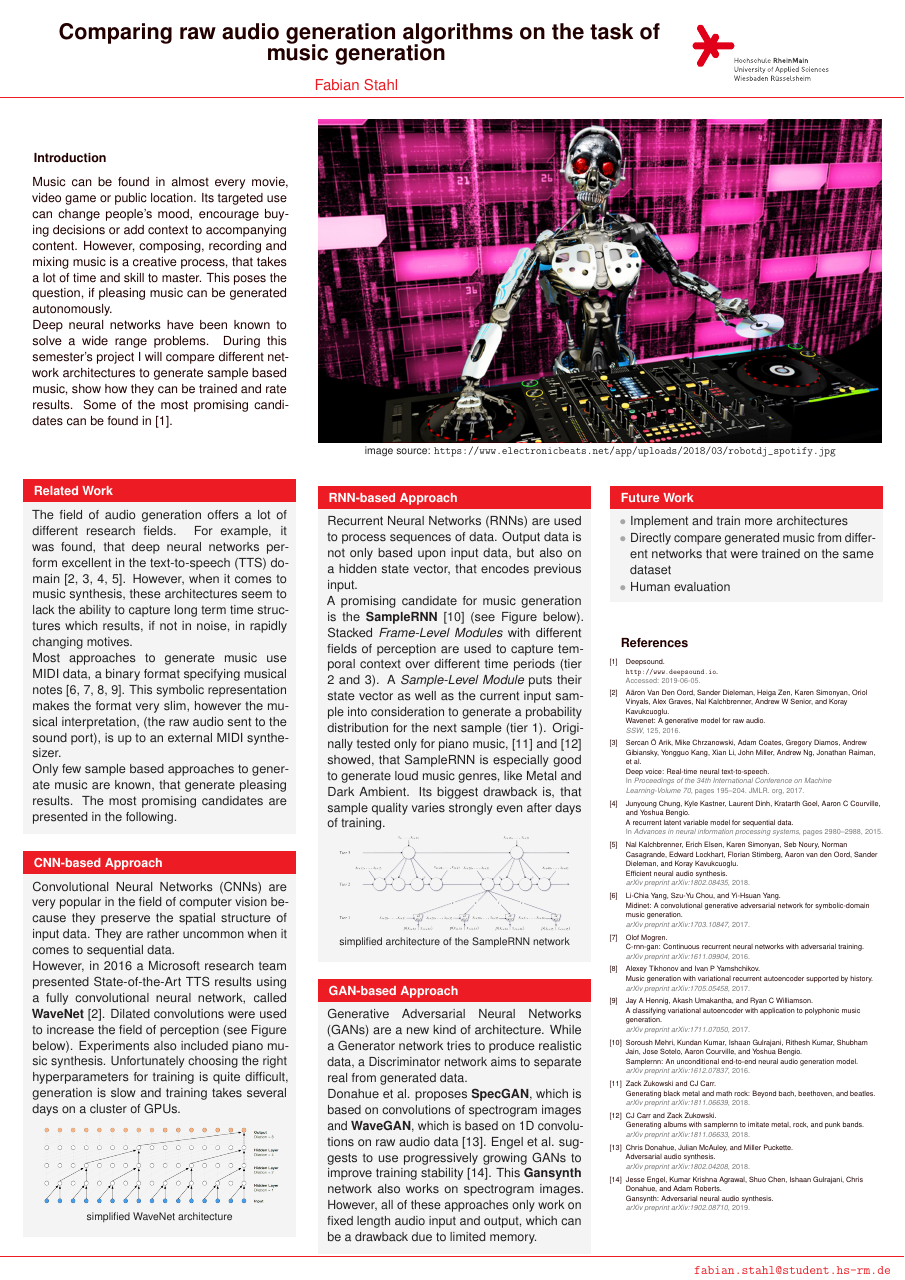
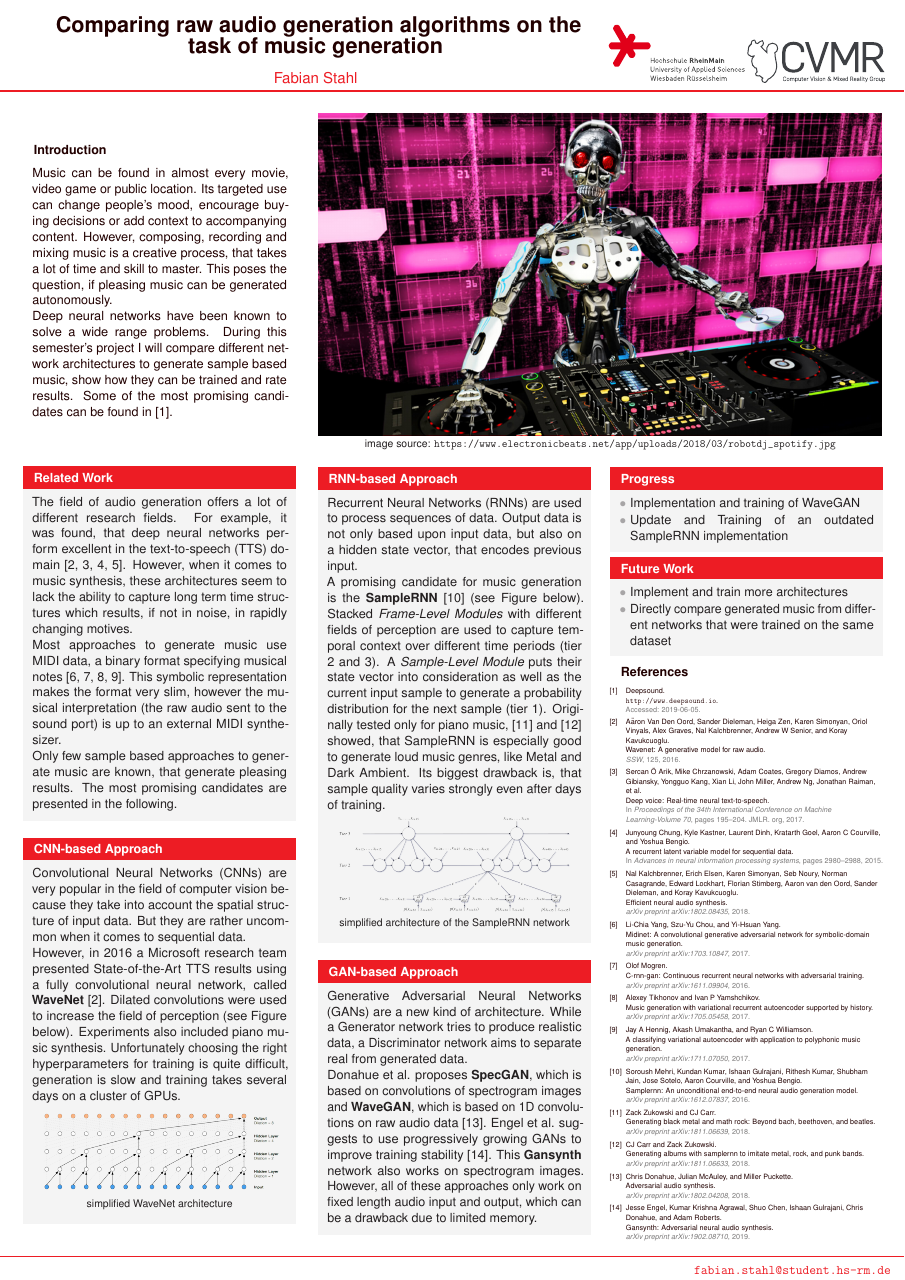
Before and after one commit to fabianstahl/MusicGenerators, a LaTeX poster (Doc/Poster/CVMR_Poster_Template/poster.tex, which reads Doc/Poster/CVMR_Poster_Template/beamerthemecvmr.sty): the whole page. The pictures show the PDF file Doc/Poster/CVMR_Poster_Template/poster.pdf that the author committed with the source.

Commit message:
changes poster after tips from uli

```diff
--- a/Doc/Poster/CVMR_Poster_Template/beamerthemecvmr.sty
+++ b/Doc/Poster/CVMR_Poster_Template/beamerthemecvmr.sty
@@ -90,7 +89,7 @@
         \vskip6.3ex
         \hskip2.5ex
         \includegraphics[width=.44\linewidth]{cvmr/hsrm_logo}
-        %\raisebox{-0.4ex}{\includegraphics[width=.44\linewidth]{cvmr/cvmr_logo}}
+        \raisebox{-0.4ex}{\includegraphics[width=.44\linewidth]{cvmr/cvmr_logo}}
       \end{column}
     \end{columns}
     \vskip2ex
--- a/Doc/Poster/CVMR_Poster_Template/poster.tex
+++ b/Doc/Poster/CVMR_Poster_Template/poster.tex
@@ -79,7 +79,7 @@ Hochschule RheinMain University of Applied Sciences, Wiesbaden
 
 %---INTRODUCTION----------------------------------------------------------------
 
-\vspace{1.11em}
+\vspace{0.9em}
 
 \begin{block}{Introduction}
 \begin{minipage}[]{\blocktextwidth}
@@ -98,7 +98,7 @@ Some of the most promising candidates can be found in~\cite{deepsound}.
 \end{block}
 }
 
-\vspace{2em}
+\vspace{1.655em}
 
 %---Related Work------------------------------------------------------------------
 
@@ -109,7 +109,7 @@ For example, it was found, that deep neural networks perform excellent in the te
 However, when it comes to music synthesis, these architectures seem to lack the ability to capture long term time structures which results, if not in noise, in rapidly changing motives.
 
 Most approaches to generate music use MIDI data, a binary format specifying musical notes~\cite{yang2017midinet, mogren2016c, tikhonov2017music, hennig2017classifying}.
-This symbolic representation makes the format very slim, however the musical interpretation, (the raw audio sent to the sound port), is up to an external MIDI synthesizer.
+This symbolic representation makes the format very slim, however the musical interpretation (the raw audio sent to the sound port) is up to an external MIDI synthesizer.
 
 Only few sample based approaches to generate music are known, that generate pleasing results.
 The most promising candidates are presented in the following.
@@ -124,8 +124,8 @@ The most promising candidates are presented in the following.
 
 \begin{block}{CNN-based Approach}
 \begin{minipage}[]{\blocktextwidth}
-Convolutional Neural Networks (CNNs) are very popular in the field of computer vision because they preserve the spatial structure of input data.
-They are rather uncommon when it comes to sequential data.
+Convolutional Neural Networks (CNNs) are very popular in the field of computer vision because they take into account the spatial structure of input data.
+But they are rather uncommon when it comes to sequential data.
 
 However, in 2016 a Microsoft research team presented State-of-the-Art TTS results using a fully convolutional neural network, called \textbf{WaveNet}~\cite{van2016wavenet}.
 Dilated convolutions were used to increase the field of perception (see Figure below).
@@ -158,6 +158,8 @@ Unfortunately choosing the right hyperparameters for training is quite difficult
     \caption*{image source: \url{https://www.electronicbeats.net/app/uploads/2018/03/robotdj_spotify.jpg}}
 \end{figure}
 
+\vspace{-1em}
+
 \begin{columns}[T]
 
 %%%%%%%%%%%%%%%%%%%%%%%%%%%%%%%%%%%%%%%%%%%%%%%%%%%%%%%%%%%%%%%%%%%%%%%%%%%%%%%%
@@ -175,7 +177,7 @@ Output data is not only based upon input data, but also on a hidden state vector
 
 A promising candidate for music generation is the \textbf{SampleRNN}~\cite{mehri2016samplernn} (see Figure below).
 Stacked \emph{Frame-Level Modules} with different fields of perception are used to capture temporal context over different time periods (tier 2 and 3).
-A \emph{Sample-Level Module} puts their state vector as well as the current input sample into consideration to generate a probability distribution for the next sample (tier 1).
+A \emph{Sample-Level Module} puts their state vector into consideration as well as the current input sample to generate a probability distribution for the next sample (tier 1).
 Originally tested only for piano music, \cite{zukowski2018generating} and \cite{carr2018generating} showed, that SampleRNN is especially good to generate loud music genres, like Metal and Dark Ambient.
 Its biggest drawback is, that sample quality varies strongly even after days of training.
 \begin{figure}[ht]
@@ -230,6 +232,20 @@ However, all of these approaches only work on fixed length audio input and outpu
 \begin{column}{0.486\textwidth}
 
 
+%---Progress-----------------------------------------------------------------
+
+
+\begin{block}{Progress}
+\begin{minipage}[]{\blocktextwidth}
+\begin{itemize}[leftmargin=*,labelindent=0pt,label={\color{black!40}$\bullet$}]
+\item{Implementation and training of WaveGAN}
+\item{Update and Training of an outdated \mbox{SampleRNN} implementation}
+\end{itemize}
+\end{minipage}
+\end{block}
+
+\vspace{-1em}
+
 %---FUTURE-WORK-----------------------------------------------------------------
 
 
@@ -238,7 +254,6 @@ However, all of these approaches only work on fixed length audio input and outpu
 \begin{itemize}[leftmargin=*,labelindent=0pt,label={\color{black!40}$\bullet$}]
 \item{Implement and train more architectures}
 \item{Directly compare generated music from different networks that were trained on the same dataset}
-\item{Human evaluation}
 \end{itemize}
 \end{minipage}
 \end{block}
@@ -250,7 +265,7 @@ However, all of these approaches only work on fixed length audio input and outpu
 
 %---REFERENCES------------------------------------------------------------------
 
-\vspace{1em}
+\vspace{-1em}
 {
 \setbeamercolor{block title}{fg=myfg,bg=white} % Change the block title color
 \setbeamercolor{block body}{fg=myfg,bg=white} % Change the block title color
```
Also changed, not shown: Doc/Poster/CVMR_Poster_Template/poster.pdf, Doc/Poster/CVMR_Poster_Template/poster_korrigiert.pdf (added), Doc/Poster/CVMR_Poster_Template/beamerthemecvmr.sty (7 more changed lines), Doc/Poster/CVMR_Poster_Template/poster.tex (2 more changed lines).
